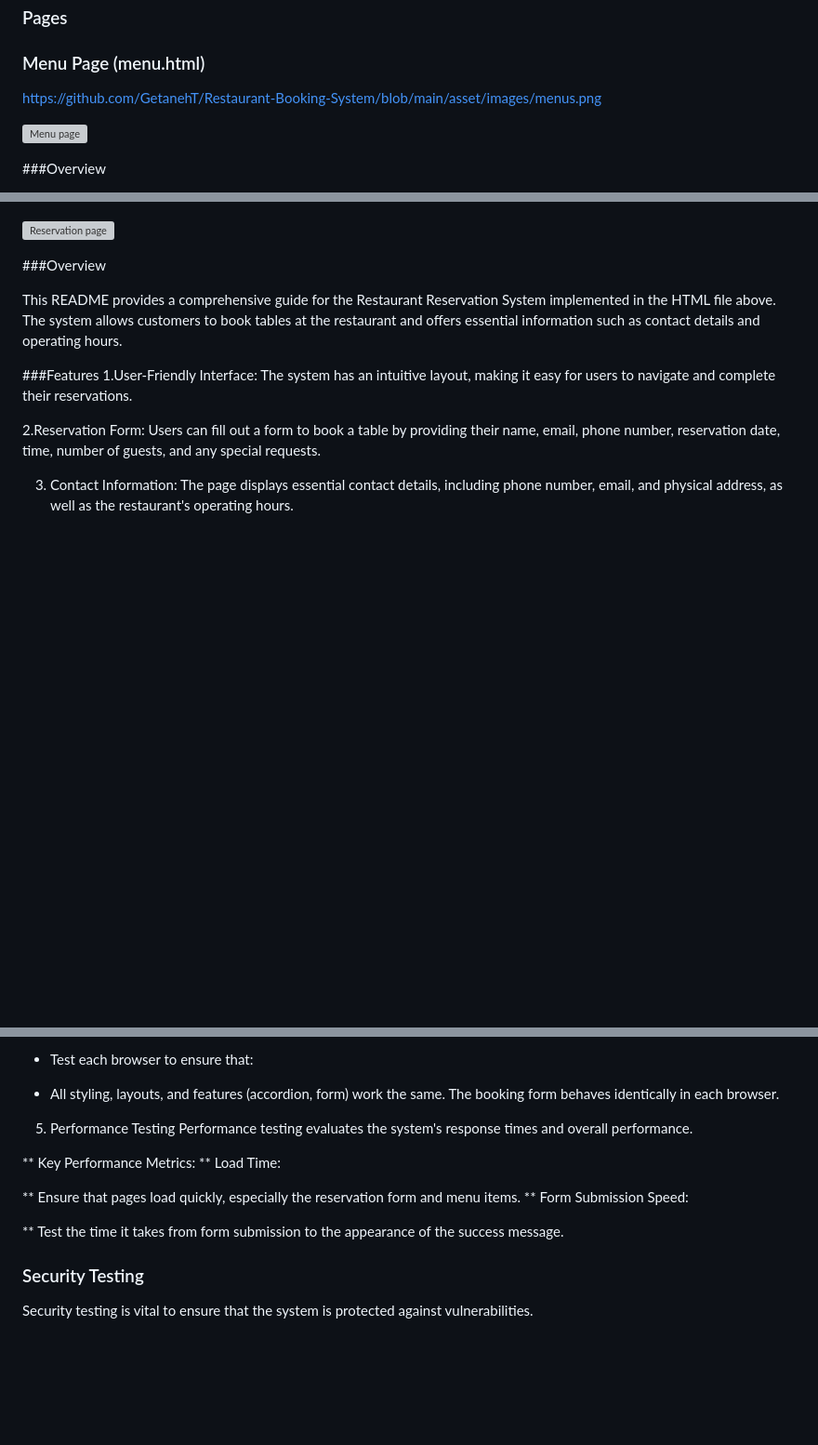
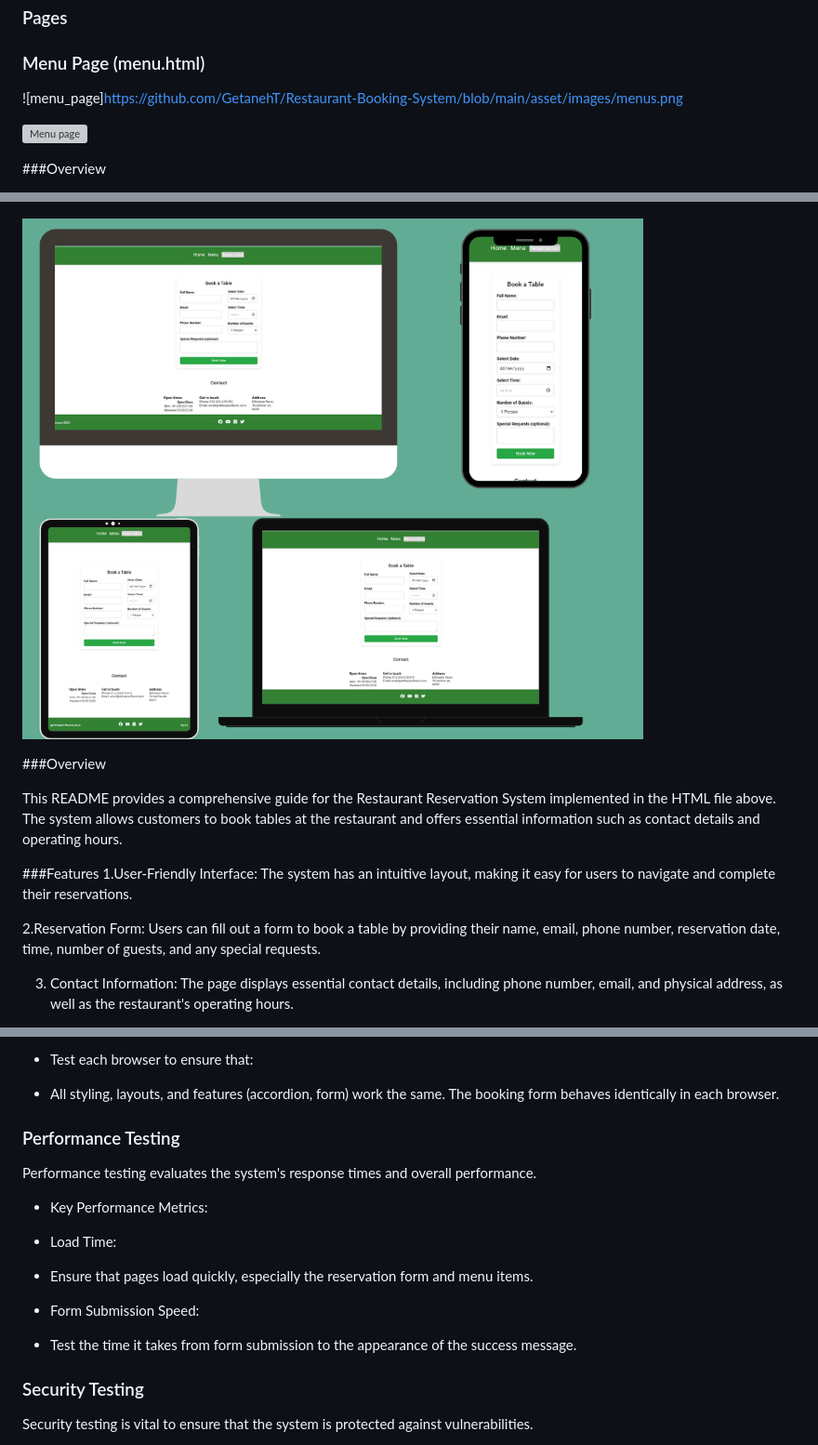
Before and after one commit to GetanehT/Restaurant-Booking-System, a Markdown page: README.md, 3 parts joined by grey strips. Shown at 93% size. Drawn GitHub-style; blank space fills up the shorter version; grey boxes are pictures that could not be loaded.

```diff
--- a/README.md
+++ b/README.md
@@ -119,7 +119,7 @@ Features
 ### Pages
 ### Menu Page (menu.html)
 
-https://github.com/GetanehT/Restaurant-Booking-System/blob/main/asset/images/menus.png
+![menu_page]https://github.com/GetanehT/Restaurant-Booking-System/blob/main/asset/images/menus.png
 
 
 
@@ -192,7 +192,7 @@ Experience the rich heritage of Ethiopian cuisine, where every bite tells a stor
 
 
 
-![Reservation page](asset/images/samsung.png)
+![Reservation page](https://github.com/GetanehT/Restaurant-Booking-System/blob/main/asset/images/flavor_reser.png)
 
 
 
@@ -574,17 +577,19 @@ Ease of Navigation:
 * All styling, layouts, and features (accordion, form) work the
   same.
     The booking form behaves identically in each browser.
-5. Performance Testing
+
+### Performance Testing
+
 Performance testing evaluates the system's response times and overall performance.
 
-** Key Performance Metrics:
-**  Load Time:
+* Key Performance Metrics:
+*  Load Time:
 
-** Ensure that pages load quickly, especially the reservation
+* Ensure that pages load quickly, especially the reservation
     form and menu items.
-** Form Submission Speed:
+* Form Submission Speed:
 
-** Test the time it takes from form submission to the
+* Test the time it takes from form submission to the
    appearance of the success message.
 
 ### Security Testing
```
Also changed, not shown: other parts of README.md (+10 -7 lines).
